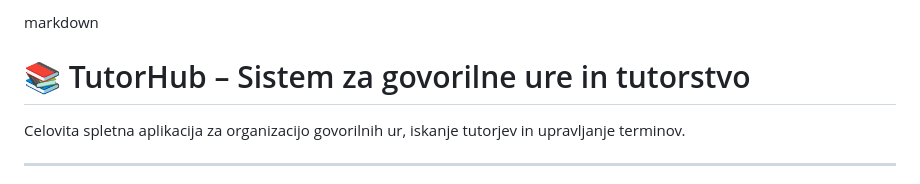
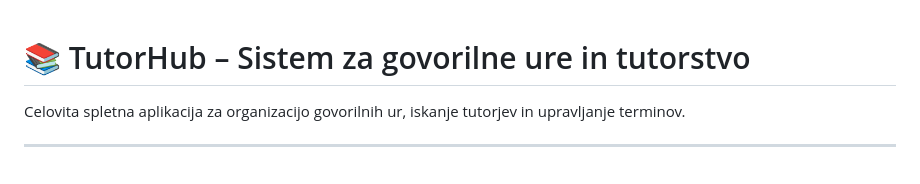
Before and after one commit to Kr1stan56/GUiT-GovorilneUreInTutorstva, a Markdown page: README.md, the part around the change. GitHub-like rendering.

```diff
--- a/README.md
+++ b/README.md
@@ -1,4 +1,4 @@
-markdown
+
 # 📚 TutorHub – Sistem za govorilne ure in tutorstvo
 
 Celovita spletna aplikacija za organizacijo govorilnih ur, iskanje tutorjev in upravljanje terminov.
```
